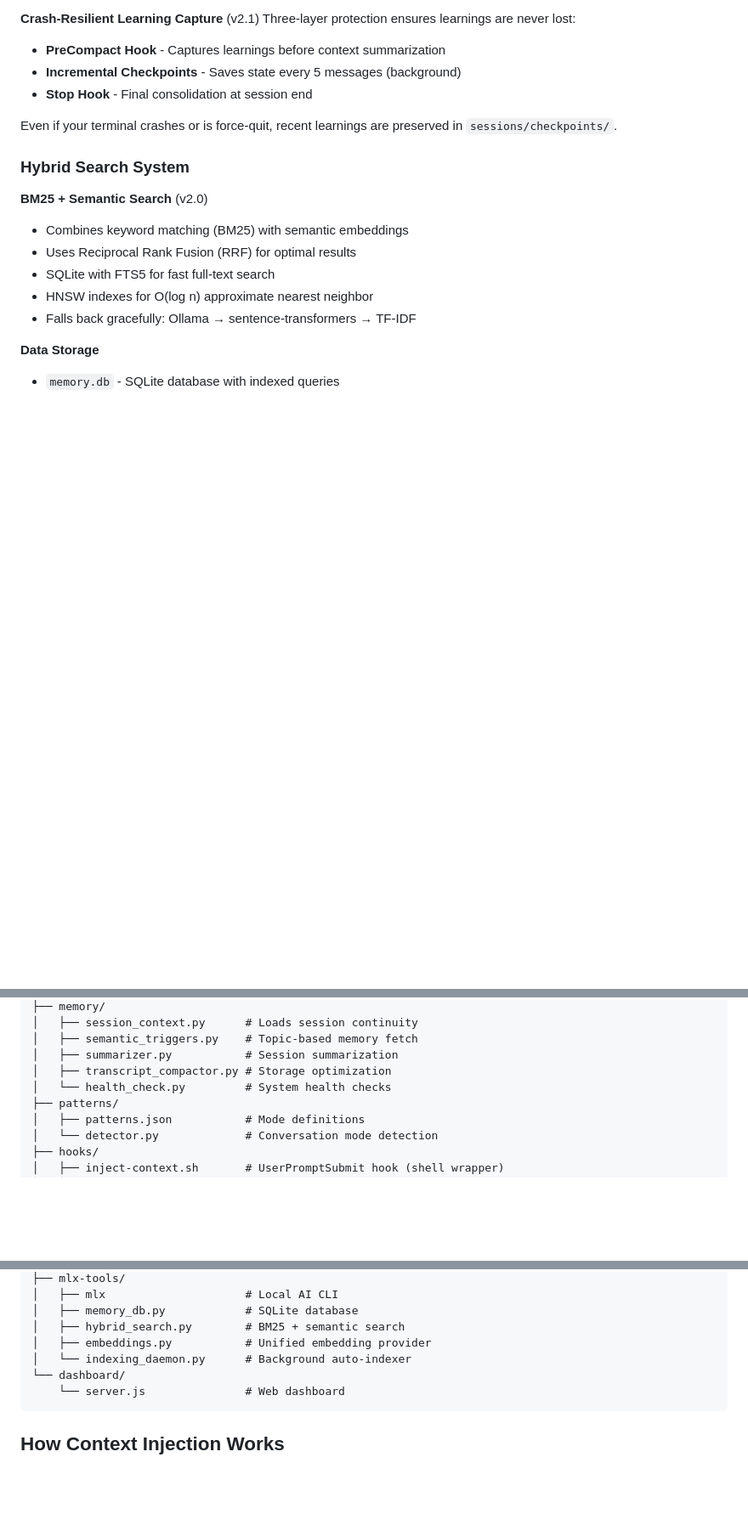
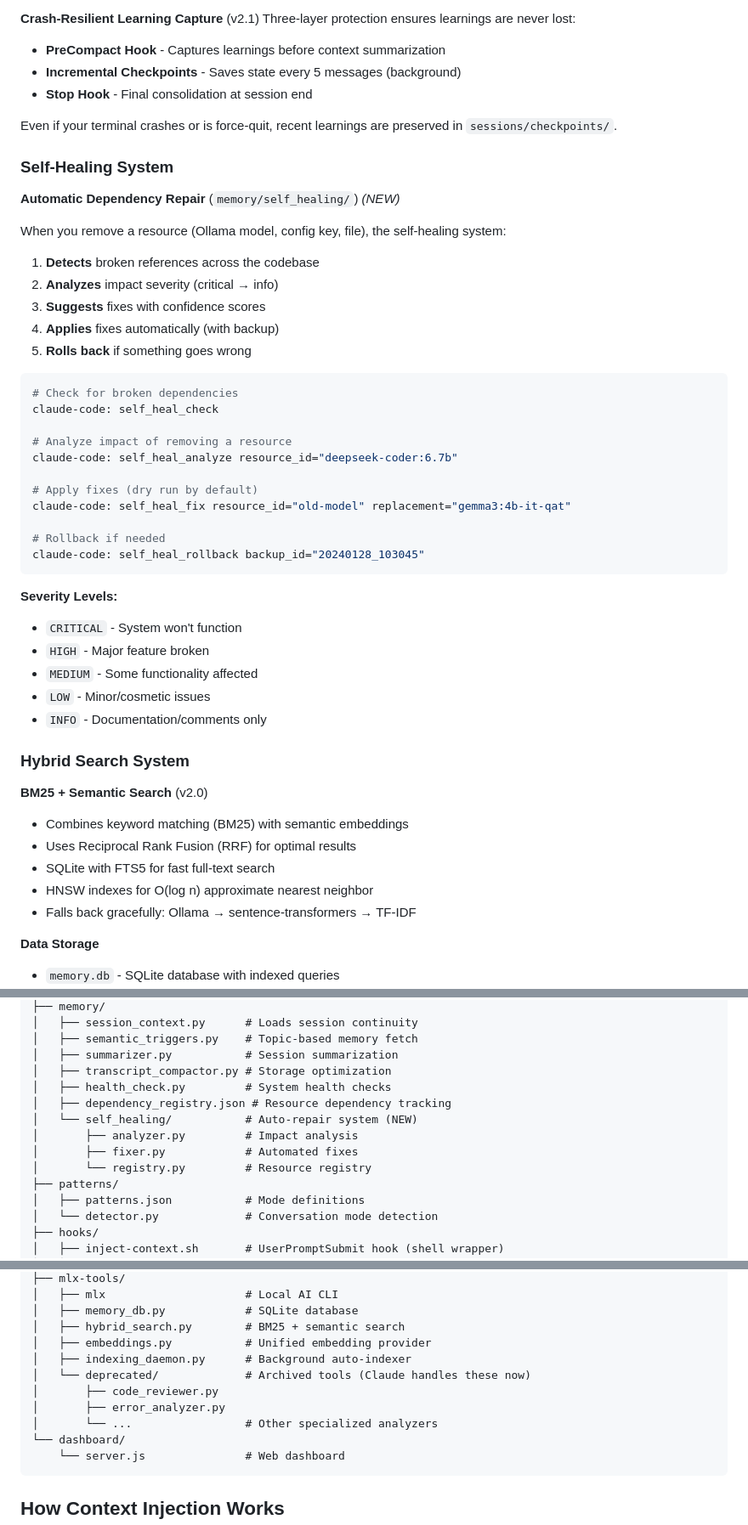
Before and after one commit to jamelna-apps/claude-dash, a Markdown page: README.md, 3 parts joined by grey strips. Shown at 85% size. Drawn GitHub-style; blank space fills up the shorter version.

````diff
--- a/README.md
+++ b/README.md
@@ -178,6 +179,38 @@ Three-layer protection ensures learnings are never lost:
 
 Even if your terminal crashes or is force-quit, recent learnings are preserved in `sessions/checkpoints/`.
 
+### Self-Healing System
+
+**Automatic Dependency Repair** (`memory/self_healing/`) *(NEW)*
+
+When you remove a resource (Ollama model, config key, file), the self-healing system:
+1. **Detects** broken references across the codebase
+2. **Analyzes** impact severity (critical → info)
+3. **Suggests** fixes with confidence scores
+4. **Applies** fixes automatically (with backup)
+5. **Rolls back** if something goes wrong
+
+```bash
+# Check for broken dependencies
+claude-code: self_heal_check
+
+# Analyze impact of removing a resource
+claude-code: self_heal_analyze resource_id="deepseek-coder:6.7b"
+
+# Apply fixes (dry run by default)
+claude-code: self_heal_fix resource_id="old-model" replacement="gemma3:4b-it-qat"
+
+# Rollback if needed
+claude-code: self_heal_rollback backup_id="20240128_103045"
+```
+
+**Severity Levels:**
+- `CRITICAL` - System won't function
+- `HIGH` - Major feature broken
+- `MEDIUM` - Some functionality affected
+- `LOW` - Minor/cosmetic issues
+- `INFO` - Documentation/comments only
+
 ### Hybrid Search System
 
 **BM25 + Semantic Search** (v2.0)
@@ -309,7 +350,12 @@ Opens at `http://localhost:3847`.
 │   ├── semantic_triggers.py    # Topic-based memory fetch
 │   ├── summarizer.py           # Session summarization
 │   ├── transcript_compactor.py # Storage optimization
-│   └── health_check.py         # System health checks
+│   ├── health_check.py         # System health checks
+│   ├── dependency_registry.json # Resource dependency tracking
+│   └── self_healing/           # Auto-repair system (NEW)
+│       ├── analyzer.py         # Impact analysis
+│       ├── fixer.py            # Automated fixes
+│       └── registry.py         # Resource registry
 ├── patterns/
 │   ├── patterns.json           # Mode definitions
 │   └── detector.py             # Conversation mode detection
@@ -332,7 +378,11 @@ Opens at `http://localhost:3847`.
 │   ├── memory_db.py            # SQLite database
 │   ├── hybrid_search.py        # BM25 + semantic search
 │   ├── embeddings.py           # Unified embedding provider
-│   └── indexing_daemon.py      # Background auto-indexer
+│   ├── indexing_daemon.py      # Background auto-indexer
+│   └── deprecated/             # Archived tools (Claude handles these now)
+│       ├── code_reviewer.py
+│       ├── error_analyzer.py
+│       └── ...                 # Other specialized analyzers
 └── dashboard/
     └── server.js               # Web dashboard
 ```
````
Also changed, not shown: other parts of README.md (+9 -0 lines), docs/skills-reference.md (+14 -4 lines), docs/tool-mapping.md (+64 -0 lines).
